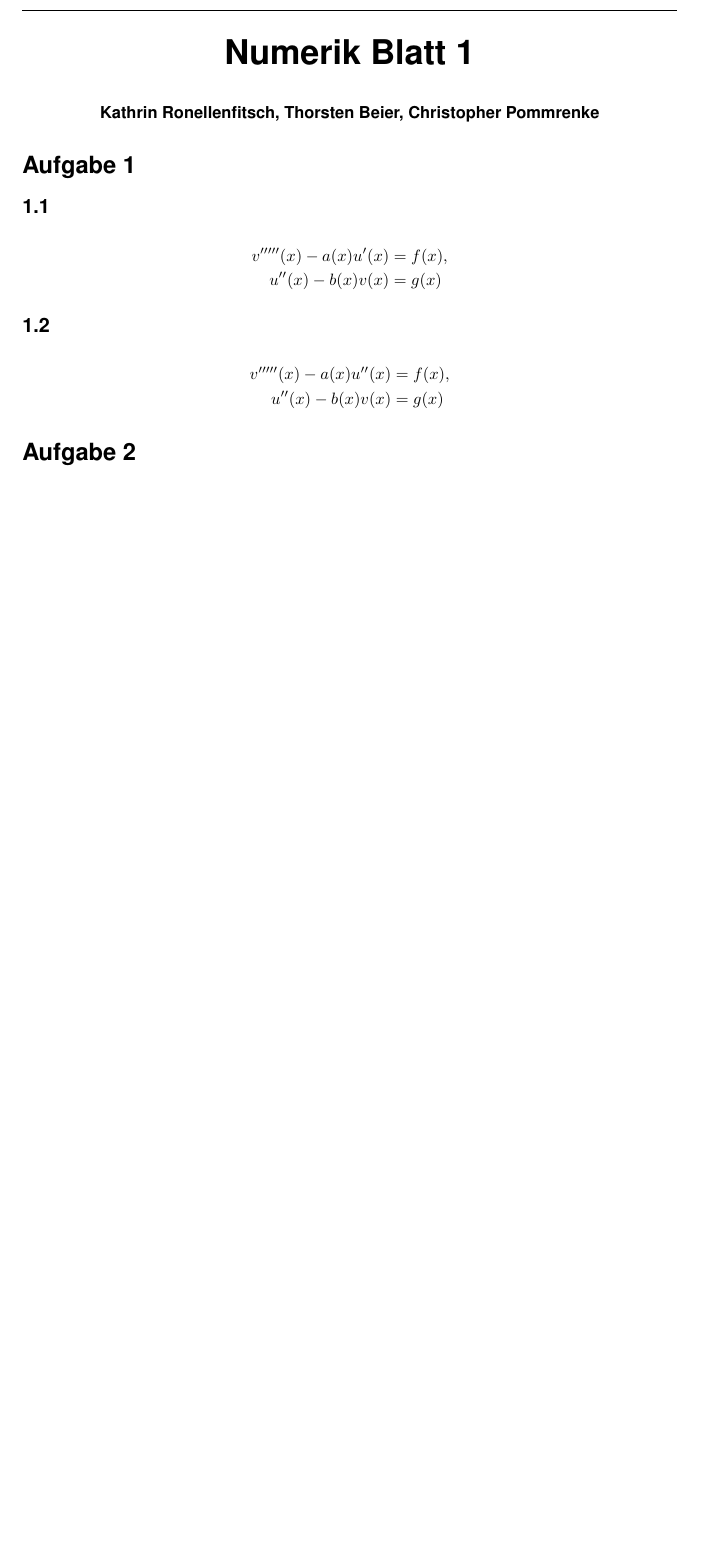
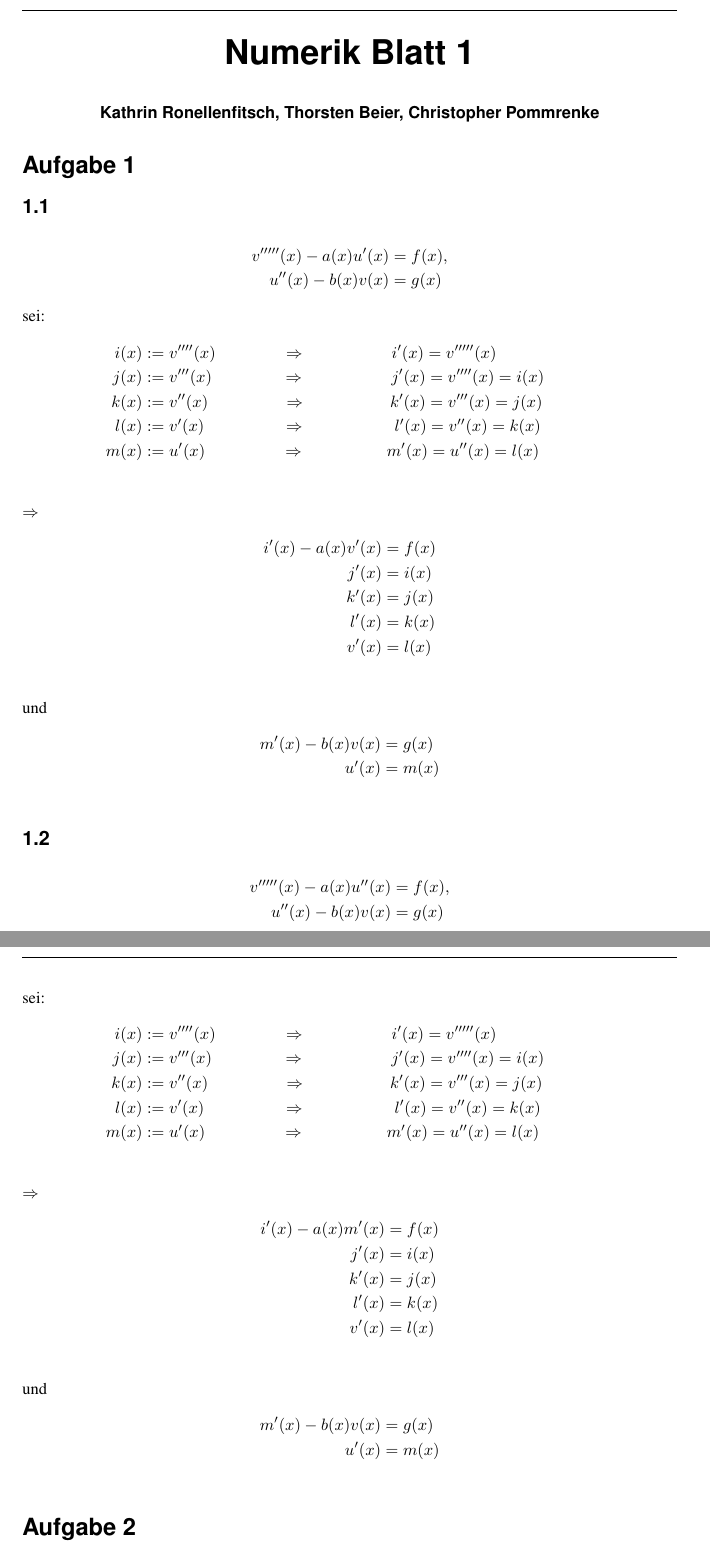
Before and after one commit to stopfer/Numerik, a LaTeX document (src/Blatt_02/Blatt_02.tex): part of page 1 of 5 before the commit and two parts of pages 1 and 2 of 6 after it, the two joined at a grey line, cut so that both start at the same text, the shorter picture padded with empty space. Compiled offline with pdfLaTeX.

Commit message:
added solution for exercise 02_1

```diff
--- a/src/Blatt_02/Blatt_02.tex
+++ b/src/Blatt_02/Blatt_02.tex
@@ -159,6 +159,32 @@
 			u''(x) - b(x)v(x) &= g(x)
 		\end{align*}
 
+        sei:
+        \begin{align*}
+            i(x) &:= v''''(x) \hspace{4.0em} \Rightarrow &i'(x) = v'''''(x)
+            \hspace{5.9em}\\
+            j(x) &:= v'''(x) \hspace{4.2em} \Rightarrow &j'(x) = v''''(x) = i(x)
+            \hspace{3em}\\
+            k(x) &:= v''(x) \hspace{4.5em} \Rightarrow &k'(x) = v'''(x) = j(x)
+            \hspace{3.1em}\\
+            l(x) &:= v'(x) \hspace{4.7em} \Rightarrow &l'(x) = v''(x) = k(x)
+            \hspace{3.2em}\\
+            m(x) &:= u'(x) \hspace{4.6em} \Rightarrow &m'(x) = u''(x) = l(x)
+            \hspace{3.3em}\\
+        \end{align*}
+		$\Rightarrow$
+		\begin{align*}
+		  i'(x) - a(x)v'(x) & = f(x)\\
+		  j'(x) & = i(x)\\
+		  k'(x) & = j(x)\\
+		  l'(x) & = k(x)\\
+		  v'(x) & = l(x)\\
+		\end{align*}
+        und
+        \begin{align*}
+          m'(x) - b(x)v(x) & = g(x)\\
+          u'(x) & = m(x)\\
+        \end{align*}
 
 		\subsection*{1.2}
 
@@ -167,7 +193,32 @@
 			u''(x) - b(x)v(x) &= g(x)
 		\end{align*}
 
-
+        sei:
+        \begin{align*}
+            i(x) &:= v''''(x) \hspace{4.0em} \Rightarrow &i'(x) = v'''''(x)
+            \hspace{5.9em}\\
+            j(x) &:= v'''(x) \hspace{4.2em} \Rightarrow &j'(x) = v''''(x) = i(x)
+            \hspace{3em}\\
+            k(x) &:= v''(x) \hspace{4.5em} \Rightarrow &k'(x) = v'''(x) = j(x)
+            \hspace{3.1em}\\
+            l(x) &:= v'(x) \hspace{4.7em} \Rightarrow &l'(x) = v''(x) = k(x)
+            \hspace{3.2em}\\
+            m(x) &:= u'(x) \hspace{4.6em} \Rightarrow &m'(x) = u''(x) = l(x)
+            \hspace{3.3em}\\
+        \end{align*}
+        $\Rightarrow$
+        \begin{align*}
+          i'(x) - a(x)m'(x) & = f(x)\\
+          j'(x) & = i(x)\\
+          k'(x) & = j(x)\\
+          l'(x) & = k(x)\\
+          v'(x) & = l(x)\\
+        \end{align*}
+        und
+        \begin{align*}
+          m'(x) - b(x)v(x) & = g(x)\\
+          u'(x) & = m(x)\\
+        \end{align*}
 
 	\section*{Aufgabe 2}
 
```
Also changed, not shown: src/Blatt_02/Blatt_02.tex (3 more changed lines). Lines whose indentation alone changed are shown as unchanged.
